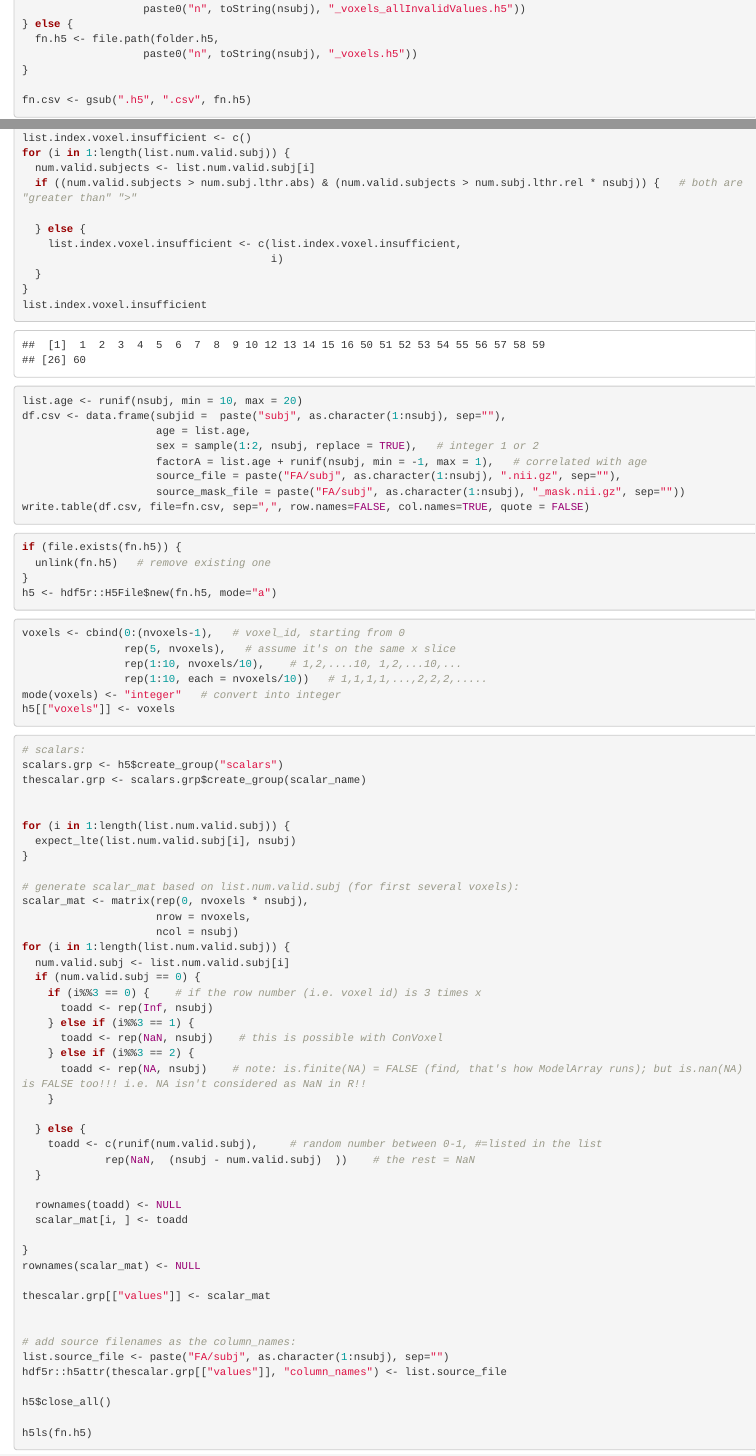
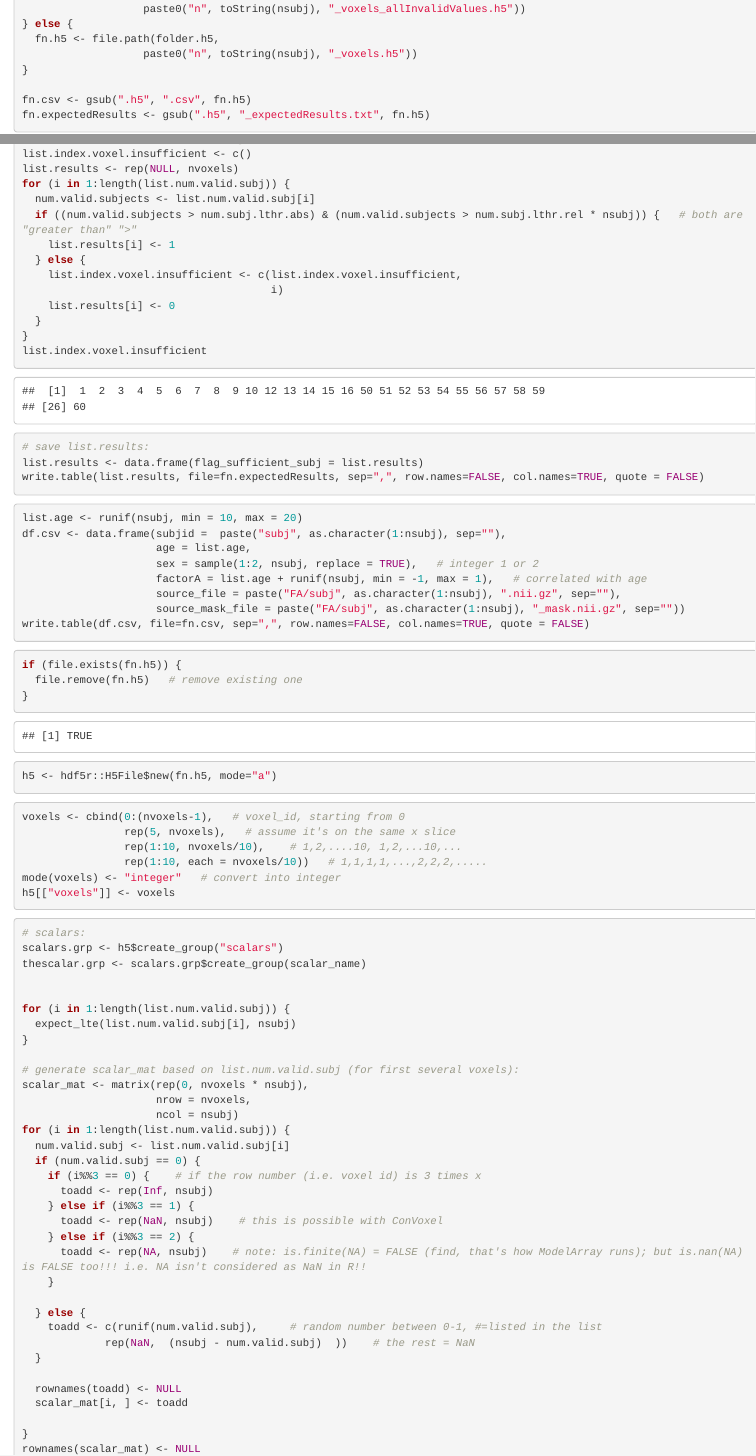
Before and after one commit to PennLINC/ModelArray_tests, an R Markdown document (testdata_ModelArray/prep_voxeldata_wNAs.Rmd): the page in a window 1100 px wide, from 680 px down, and a second part further down, joined at a grey line. The pictures show the output file testdata_ModelArray/prep_voxeldata_wNAs.html that the author committed with the source, opened offline.

Commit message:
fix: consistent source_file; 0/1 for expected results

````diff
--- a/testdata_ModelArray/prep_voxeldata_wNAs.Rmd
+++ b/testdata_ModelArray/prep_voxeldata_wNAs.Rmd
@@ -50,22 +50,29 @@ if (nsubj==30) {
 }
 
 fn.csv <- gsub(".h5", ".csv", fn.h5)
+fn.expectedResults <- gsub(".h5", "_expectedResults.txt", fn.h5)
 
 ```
 
 ```{r expect test results}
 # whether there are sufficient subjects; if so = 1, if not = NA
 list.index.voxel.insufficient <- c()
+list.results <- rep(NULL, nvoxels)
 for (i in 1:length(list.num.valid.subj)) {
   num.valid.subjects <- list.num.valid.subj[i]
   if ((num.valid.subjects > num.subj.lthr.abs) & (num.valid.subjects > num.subj.lthr.rel * nsubj)) {   # both are "greater than" ">"
-
+    list.results[i] <- 1
   } else {
     list.index.voxel.insufficient <- c(list.index.voxel.insufficient,
                                        i)
+    list.results[i] <- 0
   }
 }
 list.index.voxel.insufficient
+# save list.results:
+list.results <- data.frame(flag_sufficient_subj = list.results)
+write.table(list.results, file=fn.expectedResults, sep=",", row.names=FALSE, col.names=TRUE, quote = FALSE)
+
 ```
 
 ```{r create companion csv file}
@@ -81,7 +88,7 @@ write.table(df.csv, file=fn.csv, sep=",", row.names=FALSE, col.names=TRUE, quote
 
 ```{r create the h5 file}
 if (file.exists(fn.h5)) {
-  unlink(fn.h5)   # remove existing one
+  file.remove(fn.h5)   # remove existing one
 }
 h5 <- hdf5r::H5File$new(fn.h5, mode="a")
 ```
@@ -135,7 +142,7 @@
 
 
 # add source filenames as the column_names:
-list.source_file <- paste("FA/subj", as.character(1:nsubj), sep="")
+list.source_file <- paste("FA/subj", as.character(1:nsubj), ".nii.gz", sep="")
 hdf5r::h5attr(thescalar.grp[["values"]], "column_names") <- list.source_file
 
 h5$close_all()
````
Also changed, not shown: testdata_ModelArray/prep_voxeldata_wNAs.html.
